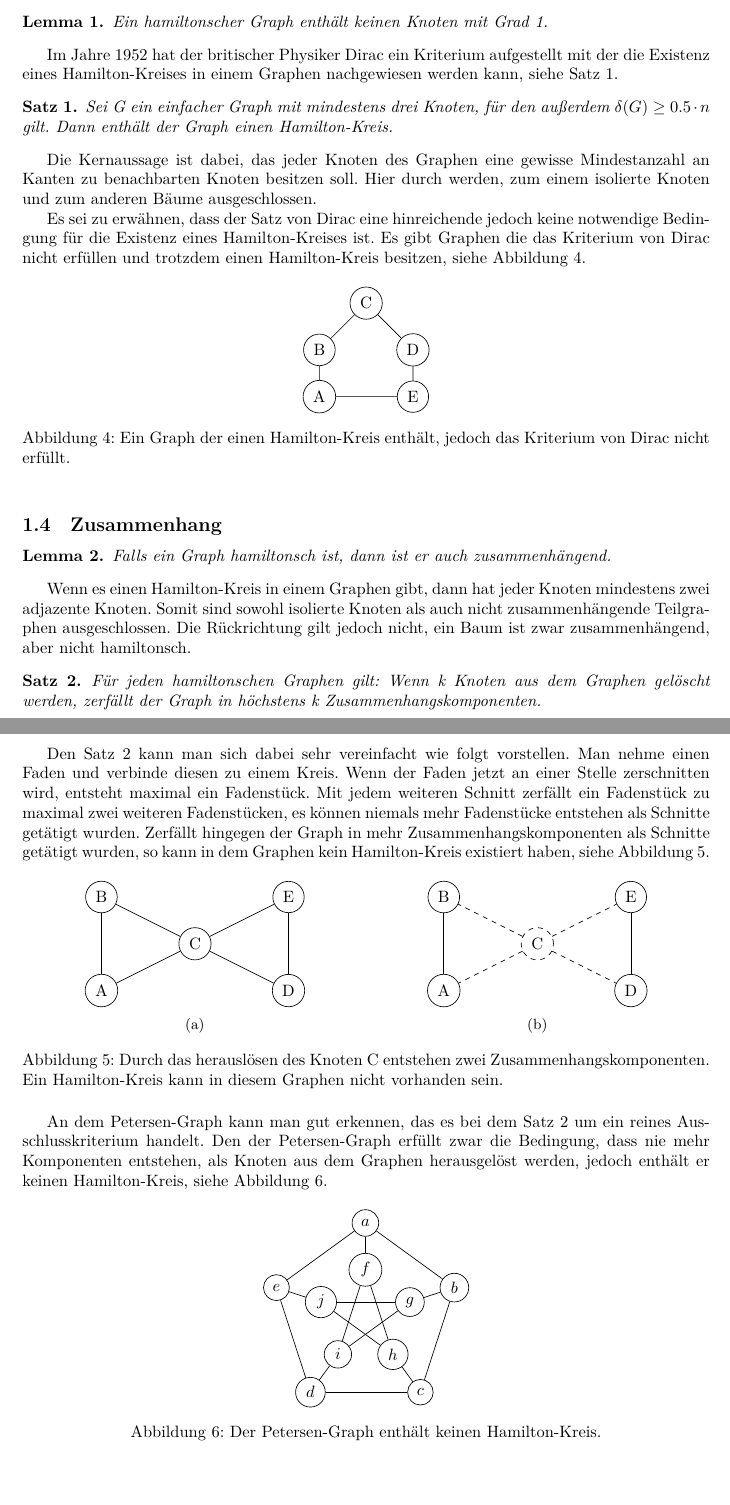
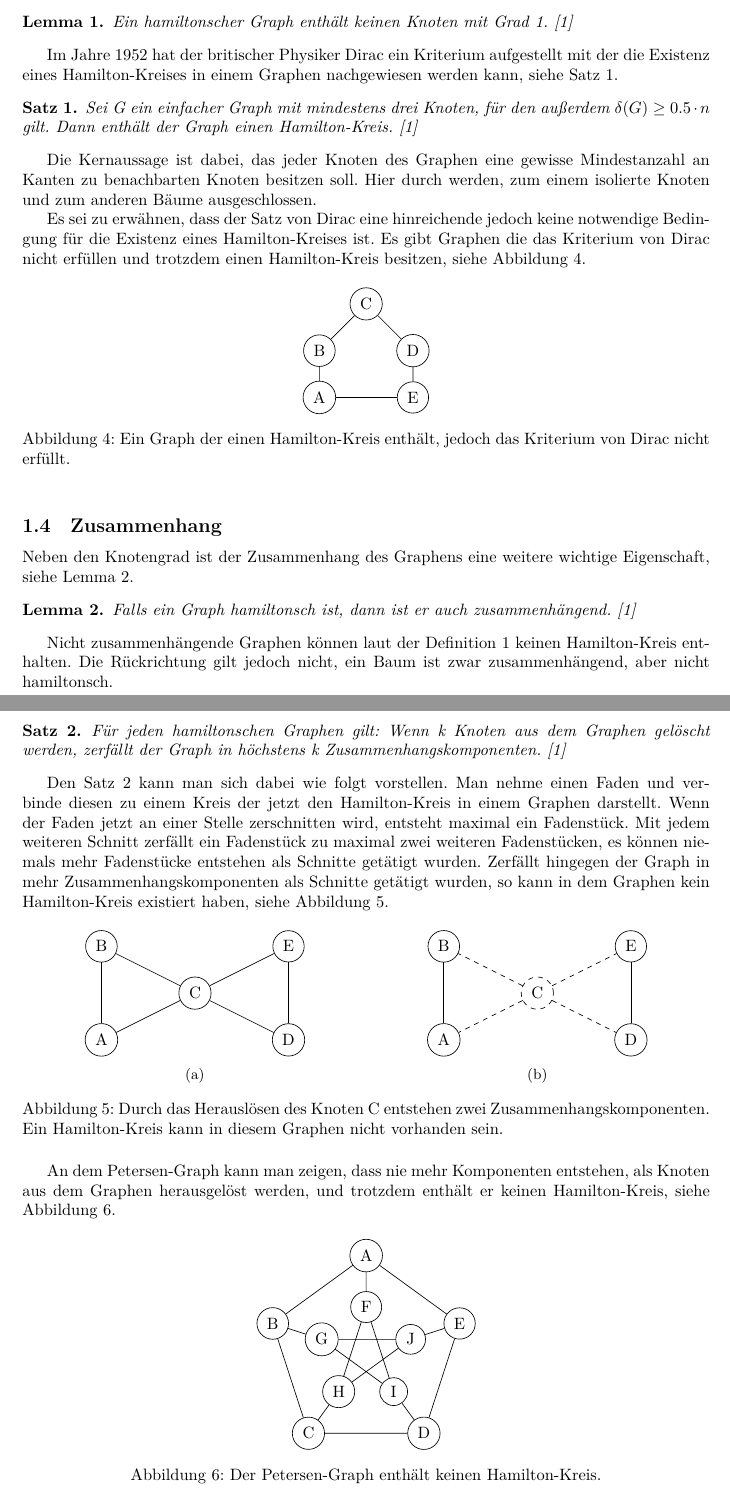
Before and after one commit to albertkasdorf/MMI-Hamiltonsche-Grafen-und-das-TSP, a LaTeX document (Ausarbeitung/Ausarbeitung.tex): two parts of pages 3 and 4 of 13, joined at a grey line, cut so that both start at the same text. Compiled offline with LuaLaTeX.

Commit message:
Korrektur der Ausarbeitung abgeschlossen.

```diff
--- a/Ausarbeitung/Ausarbeitung.tex
+++ b/Ausarbeitung/Ausarbeitung.tex
@@ -465,18 +465,22 @@ Es sei zu erwähnen, dass der Satz von Dirac eine hinreichende jedoch keine notw
 %%%%%%%%%%%%%%
 \subsection{Zusammenhang}
 
-\begin{mylem}
-	Falls ein Graph hamiltonsch ist, dann ist er auch zusammenhängend.
+Neben den Knotengrad ist der Zusammenhang des Graphens eine weitere wichtige Eigenschaft, siehe Lemma~\autoref{thm:hamilton_equal_connected}.
+
+\begin{mylem}\label{thm:hamilton_equal_connected}
+	Falls ein Graph hamiltonsch ist, dann ist er auch zusammenhängend. \cite{busing2010graphen}
 \end{mylem}
 
-Wenn es einen Hamilton-Kreis in einem Graphen gibt, dann hat jeder Knoten mindestens zwei adjazente Knoten. Somit sind sowohl isolierte Knoten als auch nicht zusammenhängende Teilgraphen ausgeschlossen. Die Rückrichtung gilt jedoch nicht, ein Baum ist zwar zusammenhängend, aber nicht hamiltonsch.
+Nicht zusammenhängende Graphen können laut der Definition~\autoref{thm:definition_hamilton_graph} keinen Hamilton-Kreis enthalten. Die Rückrichtung gilt jedoch nicht, ein Baum ist zwar zusammenhängend, aber nicht hamiltonsch.
+
+%Wenn es einen Hamilton-Kreis in einem Graphen gibt, dann hat jeder Knoten mindestens zwei adjazente Knoten. Somit sind sowohl isolierte Knoten als auch nicht zusammenhängende Teilgraphen ausgeschlossen.
 
 % Zusammenhang, klappt nicht beim Petersen-Graph
 \begin{mysat}\label{thm:decay_to_connected_components}
-	Für jeden hamiltonschen Graphen gilt: Wenn k Knoten aus dem Graphen gelöscht werden, zerfällt der Graph in höchstens k Zusammenhangskomponenten.
+	Für jeden hamiltonschen Graphen gilt: Wenn k Knoten aus dem Graphen gelöscht werden, zerfällt der Graph in höchstens k Zusammenhangskomponenten. \cite{busing2010graphen}
 \end{mysat}
 
-Den Satz~\autoref{thm:decay_to_connected_components} kann man sich dabei sehr vereinfacht wie folgt vorstellen. Man nehme einen Faden und verbinde diesen zu einem Kreis. Wenn der Faden jetzt an einer Stelle zerschnitten wird, entsteht maximal ein Fadenstück. Mit jedem weiteren Schnitt zerfällt ein Fadenstück zu maximal zwei weiteren Fadenstücken, es können niemals mehr Fadenstücke entstehen als Schnitte getätigt wurden. Zerfällt hingegen der Graph in mehr Zusammenhangskomponenten als Schnitte getätigt wurden, so kann in dem Graphen kein Hamilton-Kreis existiert haben, siehe \autoref{fig:one_cut_two_connected_components}.
+Den Satz~\autoref{thm:decay_to_connected_components} kann man sich dabei wie folgt vorstellen. Man nehme einen Faden und verbinde diesen zu einem Kreis der jetzt den Hamilton-Kreis in einem Graphen darstellt. Wenn der Faden jetzt an einer Stelle zerschnitten wird, entsteht maximal ein Fadenstück. Mit jedem weiteren Schnitt zerfällt ein Fadenstück zu maximal zwei weiteren Fadenstücken, es können niemals mehr Fadenstücke entstehen als Schnitte getätigt wurden. Zerfällt hingegen der Graph in mehr Zusammenhangskomponenten als Schnitte getätigt wurden, so kann in dem Graphen kein Hamilton-Kreis existiert haben, siehe \autoref{fig:one_cut_two_connected_components}.
 
 \begin{figure}[h]
 	\centering
@@ -504,30 +508,43 @@ Den Satz~\autoref{thm:decay_to_connected_components} kann man sich dabei sehr ve
 		\draw (A)--(B) (D)--(E);
 		\end{tikzpicture}
 	}
-	\caption{Durch das herauslösen des Knoten C entstehen zwei Zusammenhangskomponenten. Ein Hamilton-Kreis kann in diesem Graphen nicht vorhanden sein.}
+	\caption{Durch das Herauslösen des Knoten C entstehen zwei Zusammenhangskomponenten. Ein Hamilton-Kreis kann in diesem Graphen nicht vorhanden sein.}
 	\label{fig:one_cut_two_connected_components}
 \end{figure}
 
-An dem Petersen-Graph kann man gut erkennen, das es bei dem Satz~\autoref{thm:decay_to_connected_components} um ein reines Ausschlusskriterium handelt. Den der Petersen-Graph erfüllt zwar die Bedingung, dass nie mehr Komponenten entstehen, als Knoten aus dem Graphen herausgelöst werden, jedoch enthält er keinen Hamilton-Kreis, siehe \autoref{fig:petersen_graph}.
+An dem Petersen-Graph kann man zeigen, dass nie mehr Komponenten entstehen, als Knoten aus dem Graphen herausgelöst werden, und trotzdem enthält er keinen Hamilton-Kreis, siehe \autoref{fig:petersen_graph}.
+
+%An dem Petersen-Graph kann man gut erkennen, das es bei dem Satz~\autoref{thm:decay_to_connected_components} um ein reines Ausschlusskriterium handelt. Den der Petersen-Graph erfüllt zwar die Bedingung, dass nie mehr Komponenten entstehen, als Knoten aus dem Graphen herausgelöst werden, jedoch enthält er keinen Hamilton-Kreis, siehe \autoref{fig:petersen_graph}.
 
 \begin{figure}[h]
 	\centering
-	\begin{tikzpicture}[every node/.style={draw,circle}]
-	\graph [clockwise,math nodes] {
-		subgraph C_n [V={a,b,c,d,e}, name=A, radius=2cm];
-		subgraph I_n [V={f,g,h,i,j}, name=B, radius=1cm];
-		\foreach \x [evaluate={%
-			\i=alpha(\x);
-			\j=alpha(mod(\x+1,5)+6);
-			\k=alpha(\x+5);}] in {1,...,5}{
-			A \i -- B \k;
-			B \j -- B \k;
-		}
-	};
+	\begin{tikzpicture}
+		\def\inc{((2*pi)/5)+pi/2}
+		\def\ro{2.1}
+		\def\ri{1.0}
+		%\node (A0) at (0,0) [circle, draw] {0};
+
+		\node (A) at ({cos(deg(0*\inc))*\ro}, {sin(deg(0*\inc))*\ro}) [circle, draw] {A};
+		\node (B) at ({cos(deg(1*\inc))*\ro}, {sin(deg(1*\inc))*\ro}) [circle, draw] {B};
+		\node (C) at ({cos(deg(2*\inc))*\ro}, {sin(deg(2*\inc))*\ro}) [circle, draw] {C};
+		\node (D) at ({cos(deg(3*\inc))*\ro}, {sin(deg(3*\inc))*\ro}) [circle, draw] {D};
+		\node (E) at ({cos(deg(4*\inc))*\ro}, {sin(deg(4*\inc))*\ro}) [circle, draw] {E};
+
+		\node (F) at ({cos(deg(0*\inc))*\ri}, {sin(deg(0*\inc))*\ri}) [circle, draw] {F};
+		\node (G) at ({cos(deg(1*\inc))*\ri}, {sin(deg(1*\inc))*\ri}) [circle, draw] {G};
+		\node (H) at ({cos(deg(2*\inc))*\ri}, {sin(deg(2*\inc))*\ri}) [circle, draw] {H};
+		\node (I) at ({cos(deg(3*\inc))*\ri}, {sin(deg(3*\inc))*\ri}) [circle, draw] {I};
+		\node (J) at ({cos(deg(4*\inc))*\ri}, {sin(deg(4*\inc))*\ri}) [circle, draw] {J};
+
+		\draw (A)--(B) (B)--(C) (C)--(D) (D)--(E) (E)--(A);
+		\draw (F)--(H) (H)--(J) (J)--(G) (G)--(I) (I)--(F);
+		\draw (A)--(F) (B)--(G) (C)--(H) (D)--(I) (E)--(J);
 	\end{tikzpicture}
 	\caption{Der Petersen-Graph enthält keinen Hamilton-Kreis.}
 	\label{fig:petersen_graph}
 \end{figure}
+
+
 
 
 %%%%%%%%%%%%%%%%%%%%%%%%%%%%%%%%%%%%%%%%%%%%%%%%%%%%%%%%%%%%%%%%%%%%%%%%%%%%%%%%
```
Also changed, not shown: Ausarbeitung/Ausarbeitung.tex (6 more changed lines).
